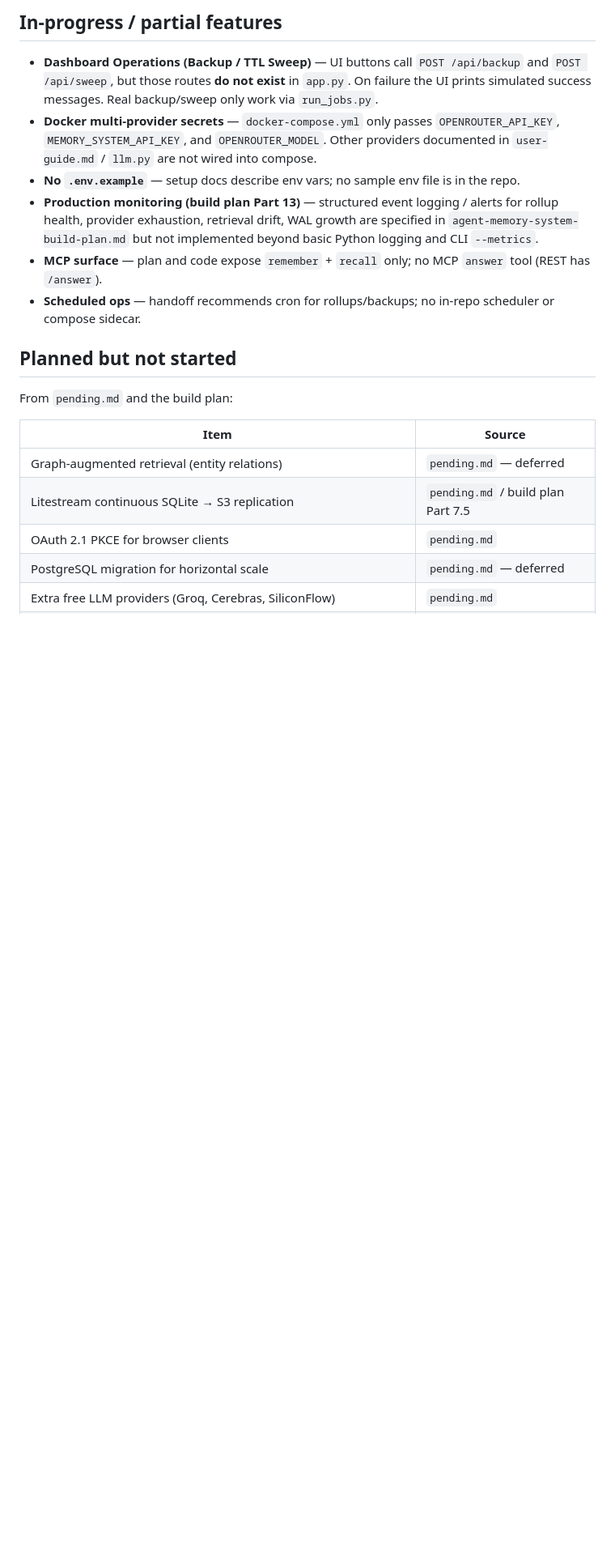
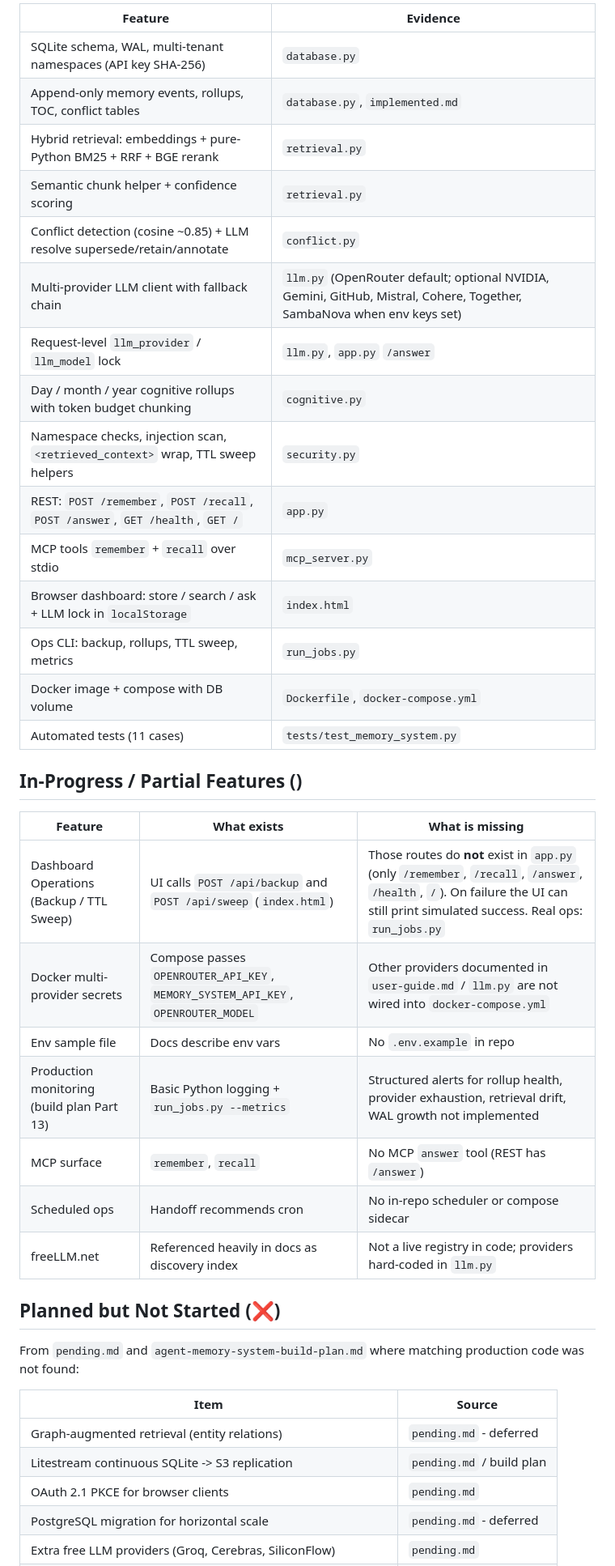
Before and after one commit to KishoreKaathvi/agent-memory-system, a Markdown page: README.md, the part around one of its changes. Shown at 81% size. Drawn GitHub-style; blank space fills up the shorter version.

```diff
--- a/README.md
+++ b/README.md
@@ -43,21 +33,42 @@ Features with working code (not only documentation):
 
-## In-progress / partial features
+| Feature | Evidence |
+|---|---|
+| SQLite schema, WAL, multi-tenant namespaces (API key SHA-256) | `database.py` |
+| Append-only memory events, rollups, TOC, conflict tables | `database.py`, `implemented.md` |
+| Hybrid retrieval: embeddings + pure-Python BM25 + RRF + BGE rerank | `retrieval.py` |
+| Semantic chunk helper + confidence scoring | `retrieval.py` |
+| Conflict detection (cosine ~0.85) + LLM resolve supersede/retain/annotate | `conflict.py` |
+| Multi-provider LLM client with fallback chain | `llm.py` (OpenRouter default; optional NVIDIA, Gemini, GitHub, Mistral, Cohere, Together, SambaNova when env keys set) |
+| Request-level `llm_provider` / `llm_model` lock | `llm.py`, `app.py` `/answer` |
+| Day / month / year cognitive rollups with token budget chunking | `cognitive.py` |
+| Namespace checks, injection scan, `<retrieved_context>` wrap, TTL sweep helpers | `security.py` |
+| REST: `POST /remember`, `POST /recall`, `POST /answer`, `GET /health`, `GET /` | `app.py` |
+| MCP tools `remember` + `recall` over stdio | `mcp_server.py` |
+| Browser dashboard: store / search / ask + LLM lock in `localStorage` | `index.html` |
+| Ops CLI: backup, rollups, TTL sweep, metrics | `run_jobs.py` |
+| Docker image + compose with DB volume | `Dockerfile`, `docker-compose.yml` |
+| Automated tests (11 cases) | `tests/test_memory_system.py` |
 
-- **Dashboard Operations (Backup / TTL Sweep)** — UI buttons call `POST /api/backup` and `POST /api/sweep`, but those routes **do not exist** in `app.py`. On failure the UI prints simulated success messages. Real backup/sweep only work via `run_jobs.py`.
-- **Docker multi-provider secrets** — `docker-compose.yml` only passes `OPENROUTER_API_KEY`, `MEMORY_SYSTEM_API_KEY`, and `OPENROUTER_MODEL`. Other providers documented in `user-guide.md` / `llm.py` are not wired into compose.
-- **No `.env.example`** — setup docs describe env vars; no sample env file is in the repo.
-- **Production monitoring (build plan Part 13)** — structured event logging / alerts for rollup health, provider exhaustion, retrieval drift, WAL growth are specified in `agent-memory-system-build-plan.md` but not implemented beyond basic Python logging and CLI `--metrics`.
-- **MCP surface** — plan and code expose `remember` + `recall` only; no MCP `answer` tool (REST has `/answer`).
-- **Scheduled ops** — handoff recommends cron for rollups/backups; no in-repo scheduler or compose sidecar.
+## In-Progress / Partial Features ()
 
-## Planned but not started
+| Feature | What exists | What is missing |
+|---|---|---|
+| Dashboard Operations (Backup / TTL Sweep) | UI calls `POST /api/backup` and `POST /api/sweep` (`index.html`) | Those routes do **not** exist in `app.py` (only `/remember`, `/recall`, `/answer`, `/health`, `/`). On failure the UI can still print simulated success. Real ops: `run_jobs.py` |
+| Docker multi-provider secrets | Compose passes `OPENROUTER_API_KEY`, `MEMORY_SYSTEM_API_KEY`, `OPENROUTER_MODEL` | Other providers documented in `user-guide.md` / `llm.py` are not wired into `docker-compose.yml` |
+| Env sample file | Docs describe env vars | No `.env.example` in repo |
+| Production monitoring (build plan Part 13) | Basic Python logging + `run_jobs.py --metrics` | Structured alerts for rollup health, provider exhaustion, retrieval drift, WAL growth not implemented |
+| MCP surface | `remember`, `recall` | No MCP `answer` tool (REST has `/answer`) |
+| Scheduled ops | Handoff recommends cron | No in-repo scheduler or compose sidecar |
+| freeLLM.net | Referenced heavily in docs as discovery index | Not a live registry in code; providers hard-coded in `llm.py` |
 
-From `pending.md` and the build plan:
+## Planned but Not Started (❌)
+
+From `pending.md` and `agent-memory-system-build-plan.md` where matching production code was not found:
 
 | Item | Source |
-|------|--------|
-| Graph-augmented retrieval (entity relations) | `pending.md` — deferred |
-| Litestream continuous SQLite → S3 replication | `pending.md` / build plan Part 7.5 |
+|---|---|
+| Graph-augmented retrieval (entity relations) | `pending.md` - deferred |
+| Litestream continuous SQLite -> S3 replication | `pending.md` / build plan |
 | OAuth 2.1 PKCE for browser clients | `pending.md` |
-| PostgreSQL migration for horizontal scale | `pending.md` — deferred |
+| PostgreSQL migration for horizontal scale | `pending.md` - deferred |
 | Extra free LLM providers (Groq, Cerebras, SiliconFlow) | `pending.md` |
```
Also changed, not shown: other parts of README.md (+59 -69 lines).
